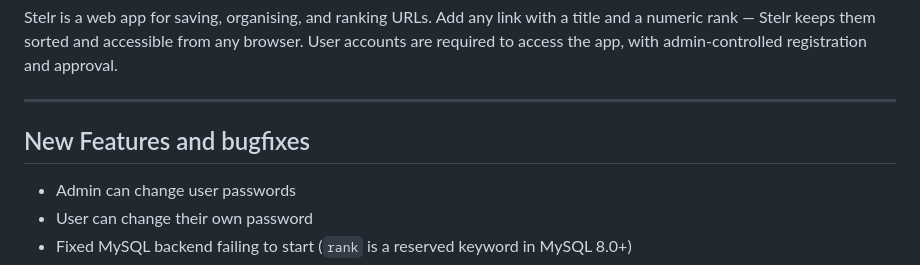
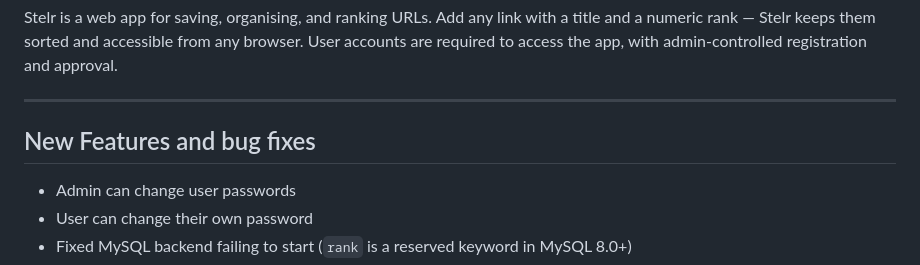
Before and after one commit to garfield-arlene/stelr, a Markdown page: README.md, the part around the change. GitHub-like rendering.

Commit message:
Update section header in README

```diff
--- a/README.md
+++ b/README.md
@@ -9,7 +9,7 @@ and approval.
 
 ---
 
-## New Features and bugfixes
+## New Features and bug fixes
 
 - Admin can change user passwords
 - User can change their own password
```
